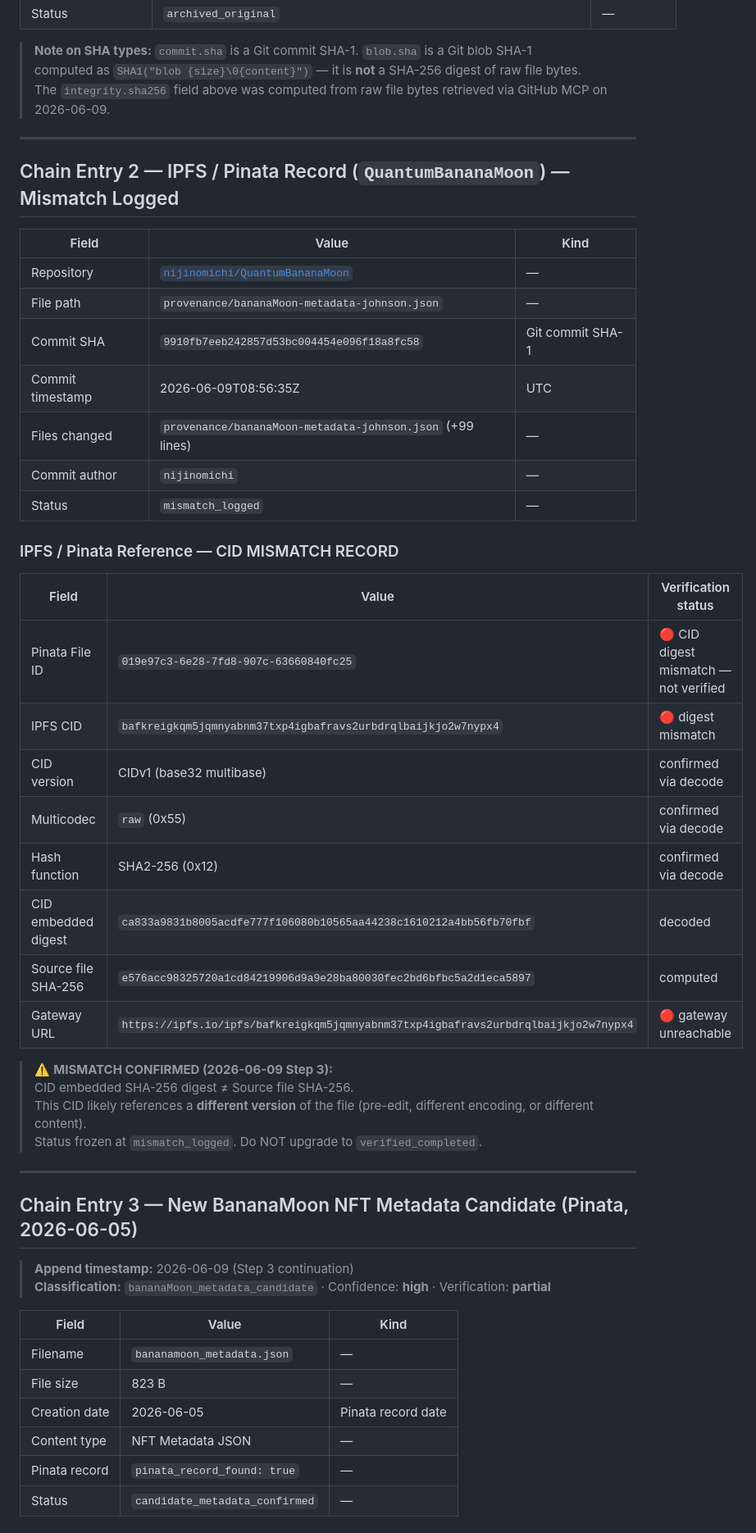
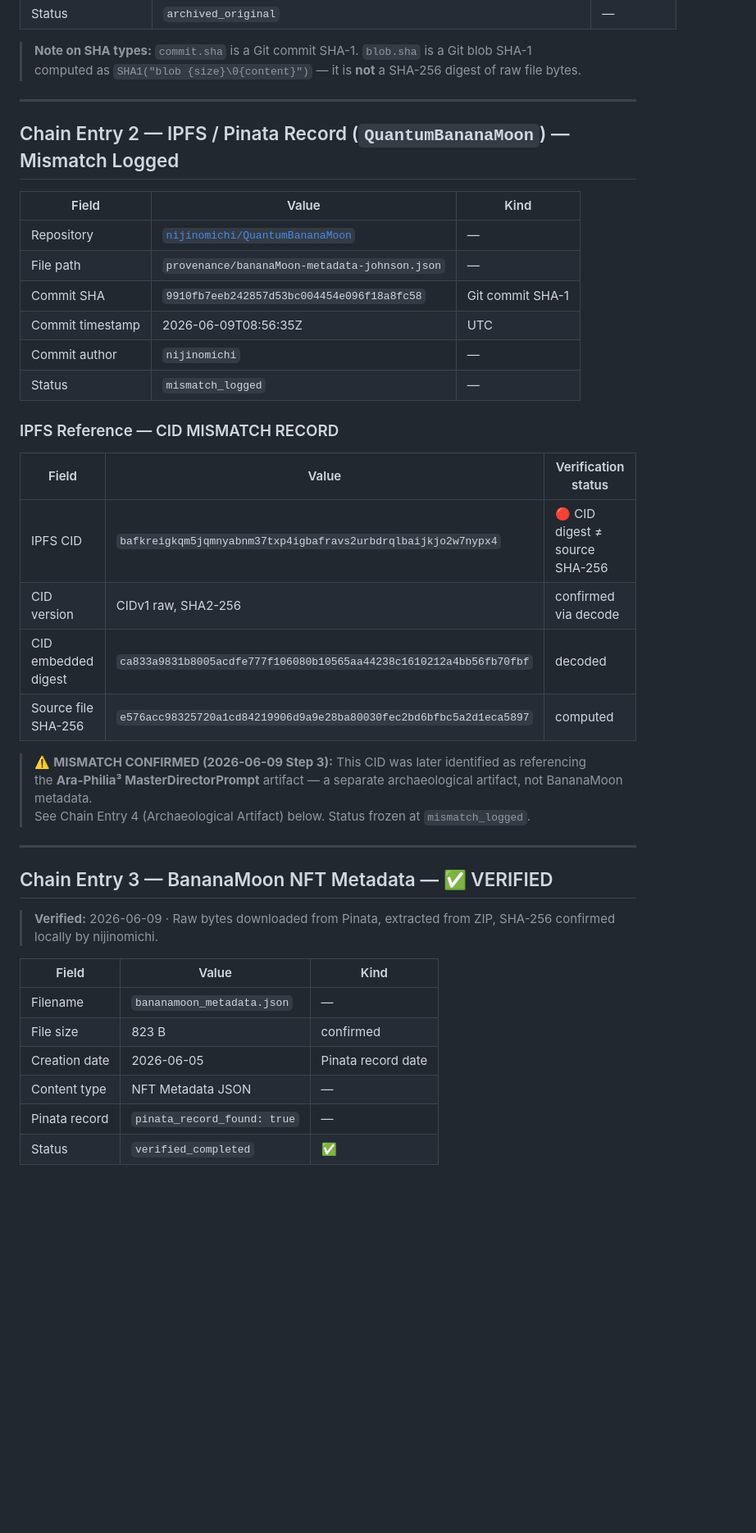
Before and after one commit to nijinomichi/-QACC-IYQ2025-, a Markdown page: provenance/ipfs-provenance-chain.md, the part around one of its changes. Shown at 82% size. Drawn GitHub-style; blank space fills up the shorter version.

```diff
--- a/provenance/ipfs-provenance-chain.md
+++ b/provenance/ipfs-provenance-chain.md
@@ -30,7 +32,6 @@
 
 > **Note on SHA types:** `commit.sha` is a Git commit SHA-1. `blob.sha` is a Git blob SHA-1
 > computed as `SHA1("blob {size}\0{content}")` — it is **not** a SHA-256 digest of raw file bytes.
-> The `integrity.sha256` field above was computed from raw file bytes retrieved via GitHub MCP on 2026-06-09.
 
 ---
 
@@ -42,41 +43,34 @@
 | File path | `provenance/bananaMoon-metadata-johnson.json` | — |
 | Commit SHA | `9910fb7eeb242857d53bc004454e096f18a8fc58` | Git commit SHA-1 |
 | Commit timestamp | 2026-06-09T08:56:35Z | UTC |
-| Files changed | `provenance/bananaMoon-metadata-johnson.json` (+99 lines) | — |
 | Commit author | `nijinomichi` | — |
 | Status | `mismatch_logged` | — |
 
-### IPFS / Pinata Reference — CID MISMATCH RECORD
+### IPFS Reference — CID MISMATCH RECORD
 
 | Field | Value | Verification status |
 |---|---|---|
-| Pinata File ID | `019e97c3-6e28-7fd8-907c-63660840fc25` | 🔴 CID digest mismatch — not verified |
-| IPFS CID | `bafkreigkqm5jqmnyabnm37txp4igbafravs2urbdrqlbaijkjo2w7nypx4` | 🔴 digest mismatch |
-| CID version | CIDv1 (base32 multibase) | confirmed via decode |
-| Multicodec | `raw` (0x55) | confirmed via decode |
-| Hash function | SHA2-256 (0x12) | confirmed via decode |
+| IPFS CID | `bafkreigkqm5jqmnyabnm37txp4igbafravs2urbdrqlbaijkjo2w7nypx4` | 🔴 CID digest ≠ source SHA-256 |
+| CID version | CIDv1 raw, SHA2-256 | confirmed via decode |
 | CID embedded digest | `ca833a9831b8005acdfe777f106080b10565aa44238c1610212a4bb56fb70fbf` | decoded |
 | Source file SHA-256 | `e576acc98325720a1cd84219906d9a9e28ba80030fec2bd6bfbc5a2d1eca5897` | computed |
-| Gateway URL | `https://ipfs.io/ipfs/bafkreigkqm5jqmnyabnm37txp4igbafravs2urbdrqlbaijkjo2w7nypx4` | 🔴 gateway unreachable |
 
-> ⚠️ **MISMATCH CONFIRMED (2026-06-09 Step 3):**
-> CID embedded SHA-256 digest ≠ Source file SHA-256.
-> This CID likely references a **different version** of the file (pre-edit, different encoding, or different content).
-> Status frozen at `mismatch_logged`. Do NOT upgrade to `verified_completed`.
+> ⚠️ **MISMATCH CONFIRMED (2026-06-09 Step 3):** This CID was later identified as referencing
+> the **Ara-Philia³ MasterDirectorPrompt** artifact — a separate archaeological artifact, not BananaMoon metadata.
+> See Chain Entry 4 (Archaeological Artifact) below. Status frozen at `mismatch_logged`.
 
 ---
 
-## Chain Entry 3 — New BananaMoon NFT Metadata Candidate (Pinata, 2026-06-05)
+## Chain Entry 3 — BananaMoon NFT Metadata — ✅ VERIFIED
 
-> **Append timestamp:** 2026-06-09 (Step 3 continuation)
-> **Classification:** `bananaMoon_metadata_candidate` · Confidence: **high** · Verification: **partial**
+> **Verified:** 2026-06-09 · Raw bytes downloaded from Pinata, extracted from ZIP, SHA-256 confirmed locally by nijinomichi.
 
 | Field | Value | Kind |
 |---|---|---|
 | Filename | `bananamoon_metadata.json` | — |
-| File size | 823 B | — |
+| File size | 823 B | confirmed |
 | Creation date | 2026-06-05 | Pinata record date |
 | Content type | NFT Metadata JSON | — |
 | Pinata record | `pinata_record_found: true` | — |
-| Status | `candidate_metadata_confirmed` | — |
+| Status | `verified_completed` | ✅ |
 
```
Also changed, not shown: other parts of provenance/ipfs-provenance-chain.md (+76 -50 lines).
